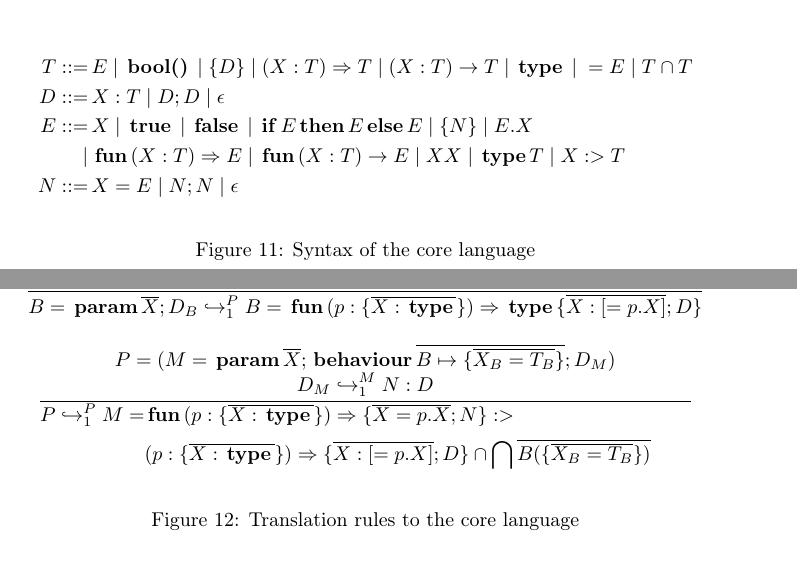
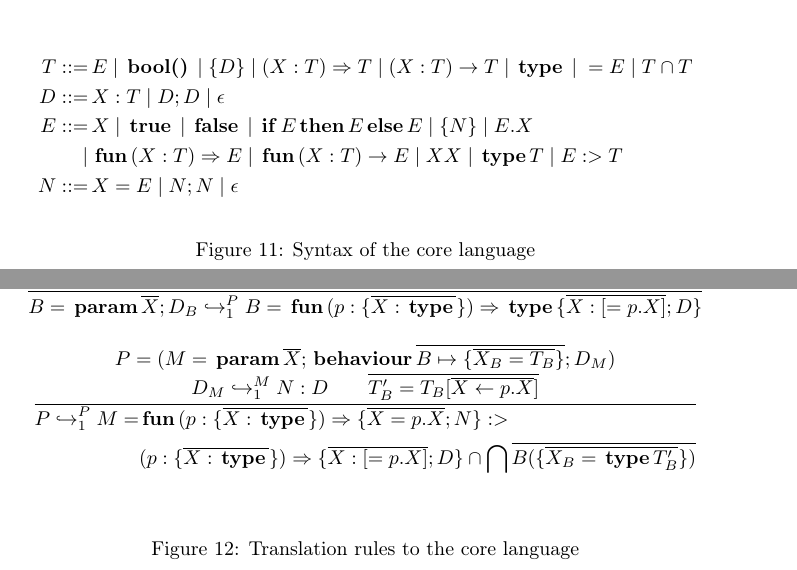
Before and after one commit to castagnag/elixir-modules, a LaTeX document (main.tex): two parts of pages 4 and 5 of 5, joined at a grey line, cut so that both start at the same text. Compiled offline with pdfLaTeX.

Commit message:
Started the implementation.

```diff
--- a/main.tex
+++ b/main.tex
@@ -195,7 +195,7 @@ figure~\ref{core-syntax}.
     E ::=&\, X \pipe \kw{true} \pipe \kw{false} \pipe \kw{if} E
     \kw{then} E \kw{else} E \pipe \{N\} \pipe E.X\\
     |&\,\kw{fun} (X:T)\Rightarrow E \pipe \kw{fun} (X:T)\rightarrow E \pipe
-    X X \pipe \kw{type} T \pipe X :> T\\
+    X X \pipe \kw{type} T \pipe E :> T\\
     N ::=&\, X=E \pipe N ; N \pipe \epsilon
   \end{align*}
   \caption{Syntax of the core language}\label{core-syntax}
@@ -237,12 +237,14 @@ figure~\ref{core-trans}.
       \Rightarrow\kw{type}\{\overline{X:[=p.X]};D\}}\\
     \inferrule{P= (M=\kw{param}\overline{X};\kw{behaviour}
       \overline{B\mapsto\{\overline{X_B=T_B}\}};D_M)\\
-      D_M\hookrightarrow_{1}^M N:D}{{\begin{aligned}P\hookrightarrow_{1}^P
+      D_M\hookrightarrow_{1}^M N:D\\
+      \overline{T'_B=T_B[\overline{X\leftarrow p.X}]}
+    }{{\begin{aligned}P\hookrightarrow_{1}^P
       M= &\kw{fun} (p: \{\overline{X:\kw{type}}\})
          \Rightarrow\{\overline{X=p.X};N\}:>\\
          & (p: \{\overline{X:\kw{type}}\})\Rightarrow
          \{\overline{X:[=p.X]};D\}\cap
-         \bigcap\overline{B(\{\overline{X_B=T_B}\})}
+         \bigcap\overline{B(\{\overline{X_B=\kw{type}T'_B}\})}
 % latex hack, to fix I guess
       \end{aligned}}\\\vspace{-\baselineskip}}
   \end{mathpar}
```
Also changed, not shown: 9 other files.
